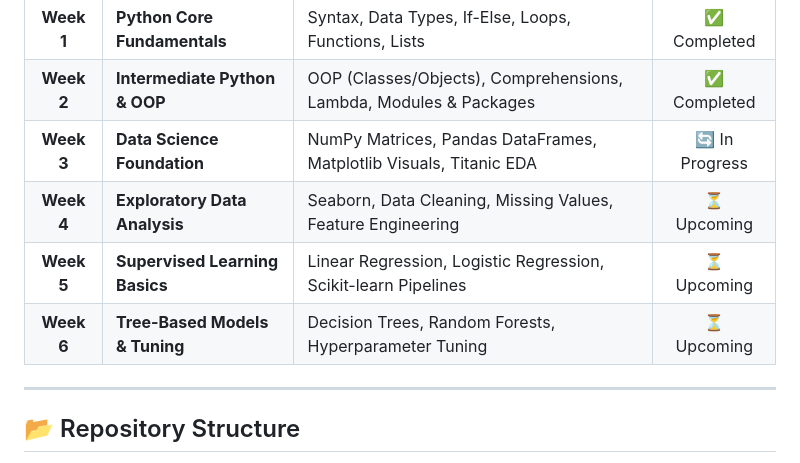
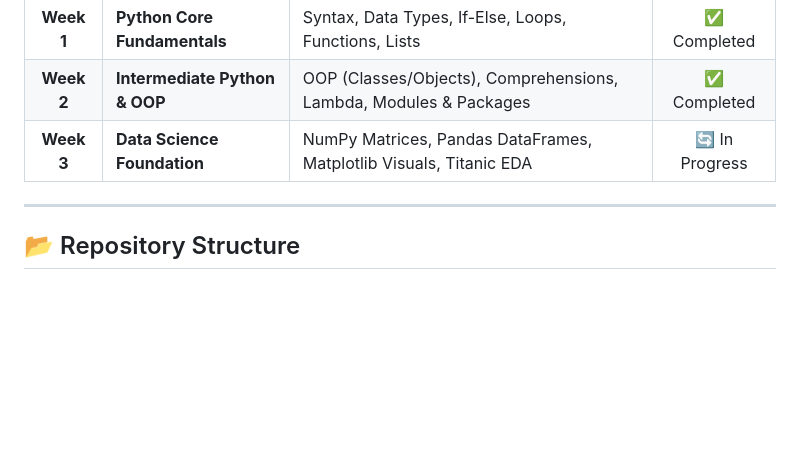
Before and after one commit to fayaspsulfikkar/daily-ml-practice, a Markdown page: README.md, the part around the change. GitHub-like rendering; blank space fills up the shorter version.

```diff
--- a/README.md
+++ b/README.md
@@ -26,9 +26,6 @@ Welcome to my personal Machine Learning & Python learning repository! This repo
 | **Week 1** | **Python Core Fundamentals** | Syntax, Data Types, If-Else, Loops, Functions, Lists | ✅ Completed |
 | **Week 2** | **Intermediate Python & OOP** | OOP (Classes/Objects), Comprehensions, Lambda, Modules & Packages | ✅ Completed |
 | **Week 3** | **Data Science Foundation** | NumPy Matrices, Pandas DataFrames, Matplotlib Visuals, Titanic EDA | 🔄 In Progress |
-| **Week 4** | **Exploratory Data Analysis** | Seaborn, Data Cleaning, Missing Values, Feature Engineering | ⏳ Upcoming |
-| **Week 5** | **Supervised Learning Basics** | Linear Regression, Logistic Regression, Scikit-learn Pipelines | ⏳ Upcoming |
-| **Week 6** | **Tree-Based Models & Tuning** | Decision Trees, Random Forests, Hyperparameter Tuning | ⏳ Upcoming |
 
 ---
 
```
